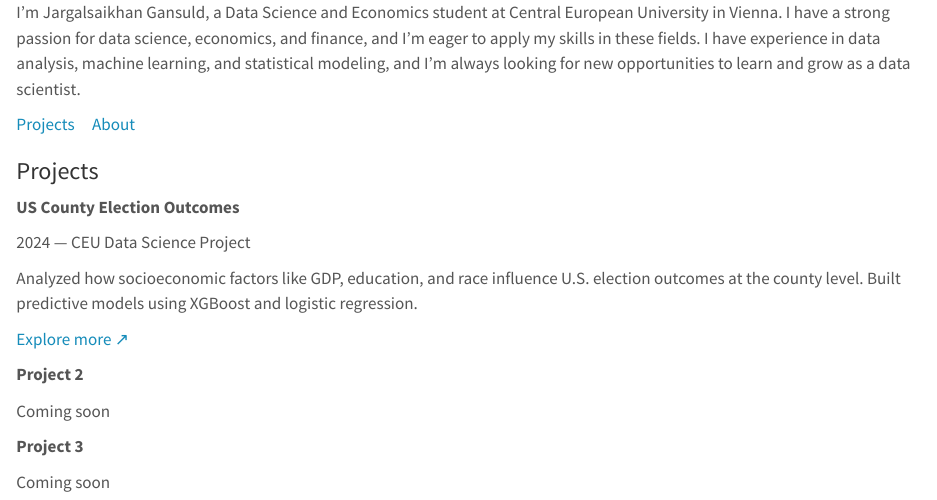
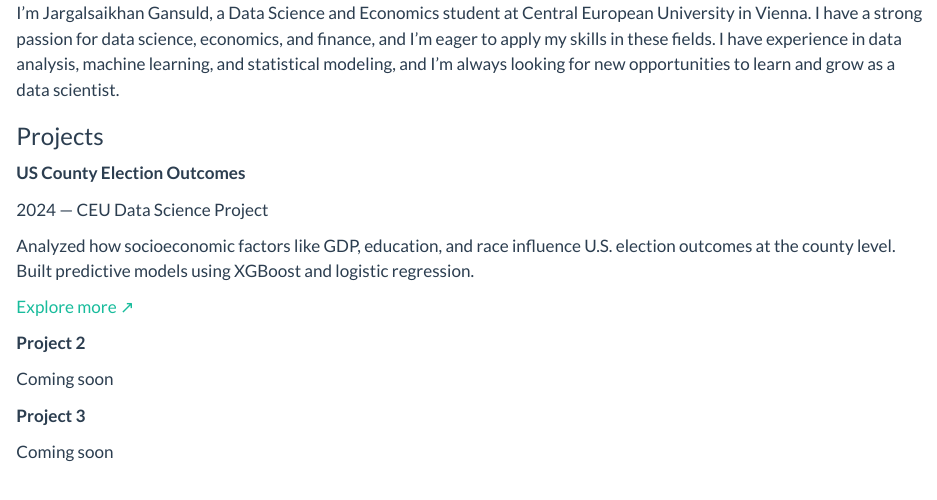
Before and after one commit to Jargalsaikhan0528/portfolio, a Quarto document (index.qmd): the page in a window 1100 px wide, from its top. Rendered offline with R 4.5, knitr and Pandoc in place of Quarto, with nearby package versions.

Commit message:
switch to flatly theme to fix navbar color

```diff
--- a/_quarto.yml
+++ b/_quarto.yml
@@ -15,6 +15,6 @@
 
 format:
   html:
-    theme: lumen
+    theme: flatly
     css: styles.css
     toc: false
```
Also changed, not shown: index.qmd (+0 -4 lines), docs/search.json, 5 other files.
